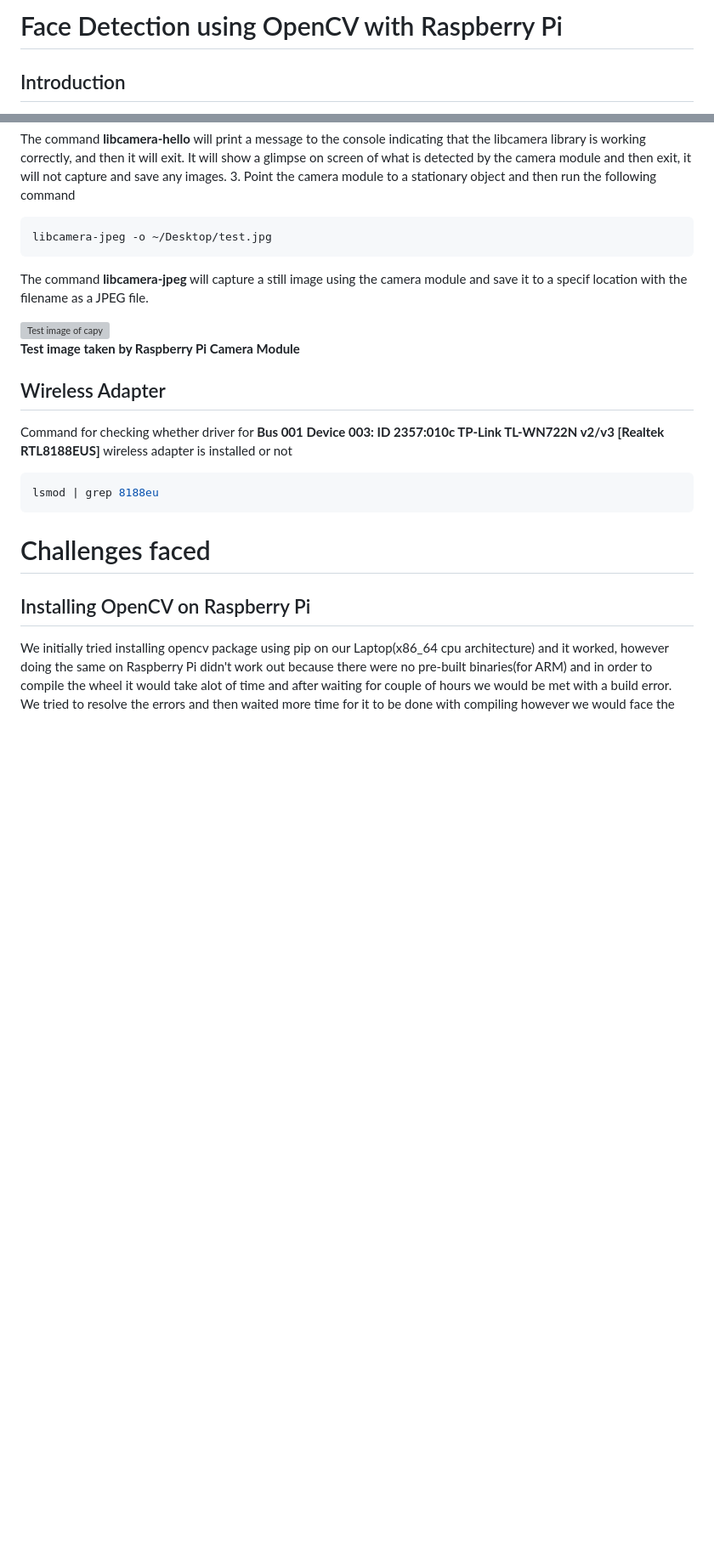
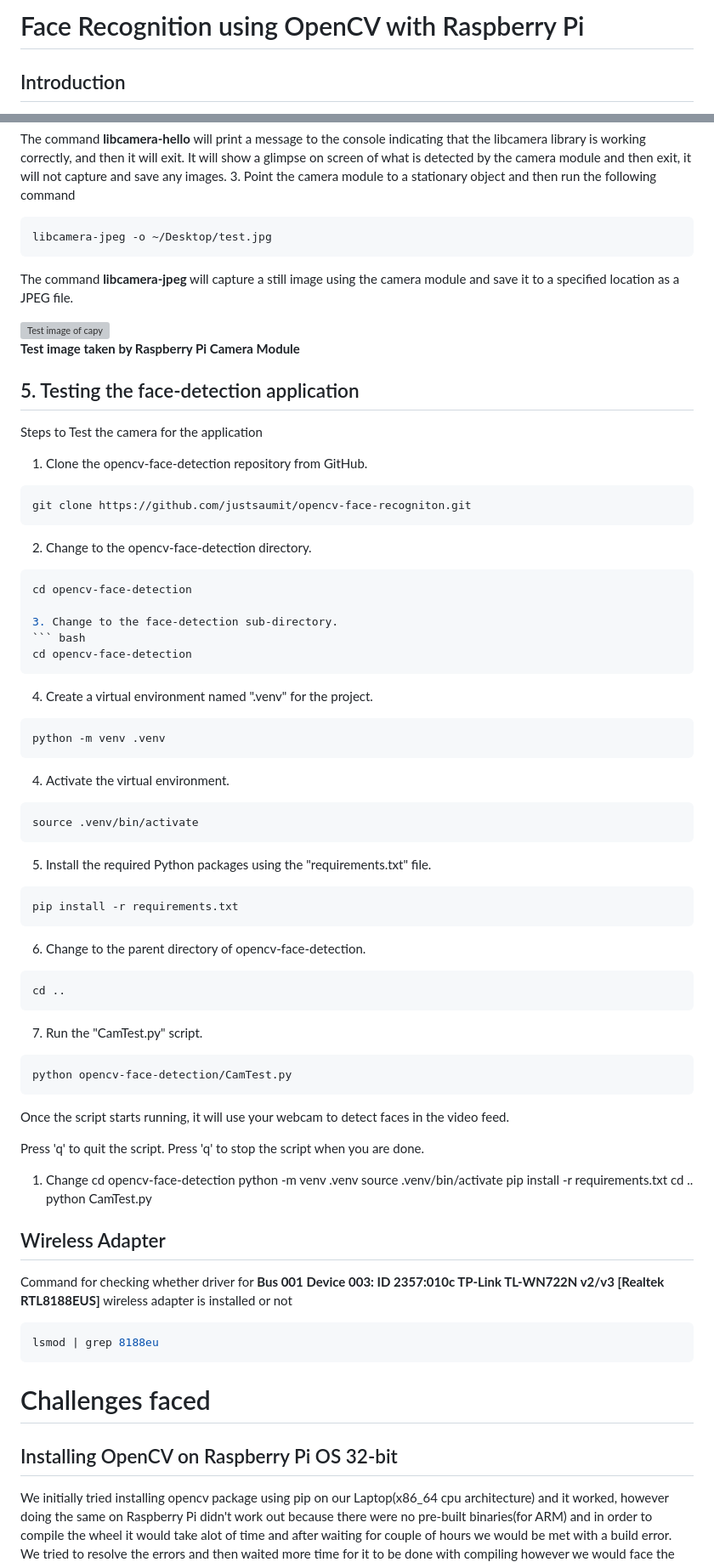
Before and after one commit to justsaumit/opencv-face-recognition-rpi4, a Markdown page: README.md, 2 parts joined by grey strips. Shown: that part at 85% size. Drawn GitHub-style; blank space fills up the shorter version; grey boxes are pictures that could not be loaded.

Commit message:
README: Fixing typos

````diff
--- a/README.md
+++ b/README.md
@@ -1,4 +1,4 @@
-# Face Detection using OpenCV with Raspberry Pi
+# Face Recognition using OpenCV with Raspberry Pi
 
 ## Introduction
 
@@ -97,5 +97,5 @@ It will show a glimpse on screen of what is detected by the camera module and th
 ``` bash
 libcamera-jpeg -o ~/Desktop/test.jpg
 ```
-The command **libcamera-jpeg** will capture a still image using the camera module and save it to a specif location with the filename as a JPEG file.
+The command **libcamera-jpeg** will capture a still image using the camera module and save it to a specified location as a JPEG file.
 
@@ -103,5 +103,61 @@ The command **libcamera-jpeg** will capture a still image using the camera modul
 
 **Test image taken by Raspberry Pi Camera Module**
+
+## 5. Testing the face-detection application
+
+Steps to Test the camera for the application
+1. Clone the opencv-face-detection repository from GitHub.
+``` bash
+git clone https://github.com/justsaumit/opencv-face-recogniton.git
+```
+2. Change to the opencv-face-detection directory.
+``` bash
+cd opencv-face-detection
+
+3. Change to the face-detection sub-directory.
+``` bash
+cd opencv-face-detection
+```
+4. Create a virtual environment named ".venv" for the project.
+``` bash
+python -m venv .venv
+```
+4. Activate the virtual environment.
+``` bash
+source .venv/bin/activate
+```
+5. Install the required Python packages using the "requirements.txt" file.
+``` bash
+pip install -r requirements.txt
+```
+
+6. Change to the parent directory of opencv-face-detection.
+``` bash
+cd ..
+```
+
+7. Run the "CamTest.py" script.
+``` bash
+python opencv-face-detection/CamTest.py
+```
+
+Once the script starts running, it will use your webcam to detect faces in the video feed.
+
+Press 'q' to quit the script.
+Press 'q' to stop the script when you are done.
+
+
+
+
+
+1. Change
+cd opencv-face-detection
+python -m venv .venv
+source .venv/bin/activate
+pip install -r requirements.txt
+cd ..
+python CamTest.py
+
 
 ## Wireless Adapter
 
@@ -111,7 +167,7 @@ Command for checking whether driver for **Bus 001 Device 003: ID 2357:010c TP-Li
 lsmod | grep 8188eu
 ```
 # Challenges faced
-## Installing OpenCV on Raspberry Pi
+## Installing OpenCV on Raspberry Pi OS 32-bit
 We initially tried installing opencv package using pip on our Laptop(x86_64 cpu architecture) and it worked, however doing the same on Raspberry Pi didn't work out because there were no pre-built binaries(for ARM) and in order to compile the wheel it would take alot of time and after waiting for couple of hours we would be met with a build error.
 We tried to resolve the errors and then waited more time for it to be done with compiling however we would face the same error regarding the wheel.
 So after some research, reading a Raspberry Pi forum we found another approach, that is to use the 64-bit version of Raspberry Pi OS than using the 32-bit variant.
````
Also changed, not shown: other parts of README.md (+4 -4 lines).
